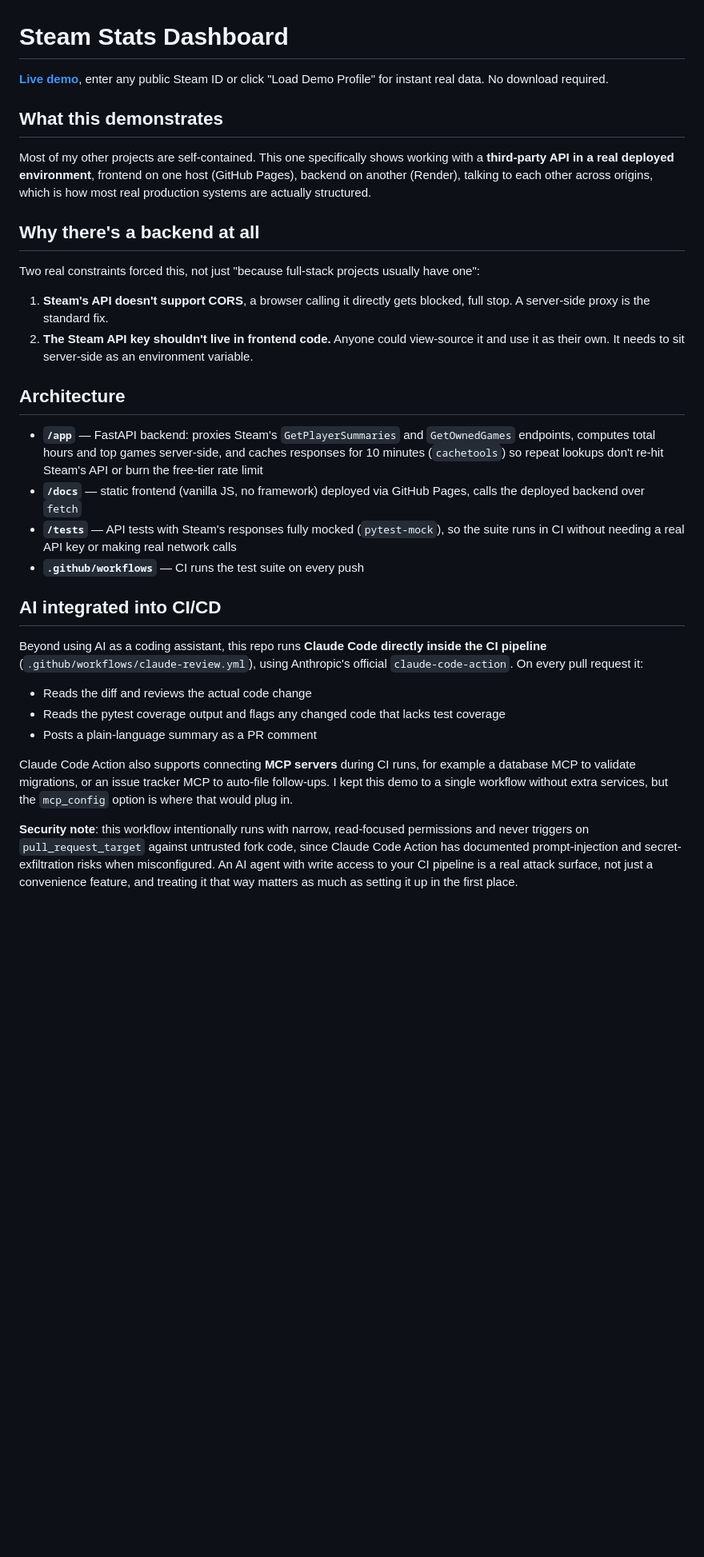
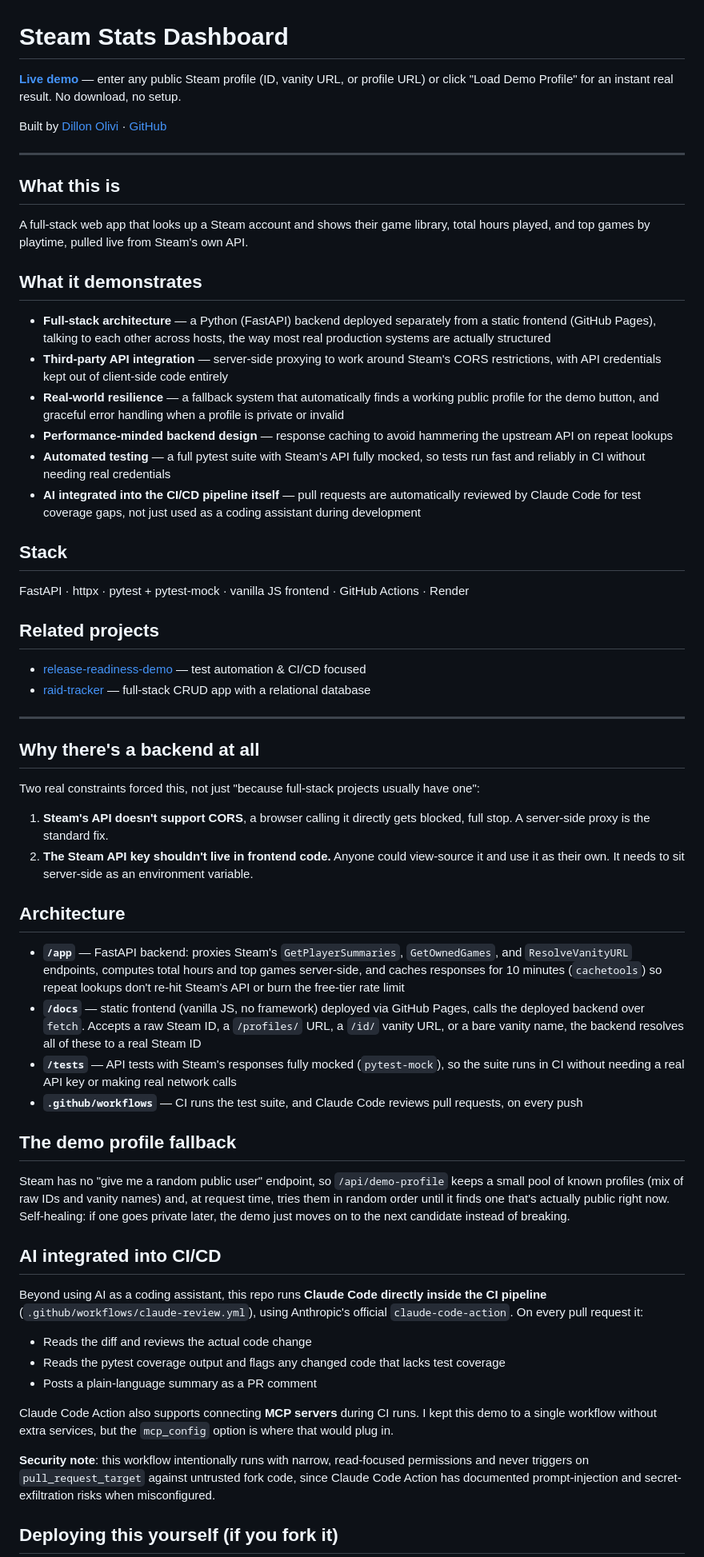
Before and after one commit to dillon-olivi/steam-dashboard, a Markdown page: README.md, the part around one of its changes. Shown at 80% size. GitHub-like rendering; blank space fills up the shorter version.

Commit message:
Enhance README with project details and instructions
Expanded the README to provide a detailed overview of the project, its architecture, and deployment instructions. Added sections on what the app demonstrates, related projects, and AI integration in CI/CD.

```diff
--- a/README.md
+++ b/README.md
@@ -1,16 +1,51 @@
 # Steam Stats Dashboard
 
-**[Live demo](https://dillon-olivi.github.io/steam-dashboard/)**, enter
-any public Steam ID or click "Load Demo Profile" for instant real data.
-No download required.
+**[Live demo](https://dillon-olivi.github.io/steam-dashboard/)** — enter
+any public Steam profile (ID, vanity URL, or profile URL) or click
+"Load Demo Profile" for an instant real result. No download, no setup.
 
-## What this demonstrates
+Built by [Dillon Olivi](https://www.dillonolivi-gamedesignportfolio.com/) · [GitHub](https://github.com/dillon-olivi)
 
-Most of my other projects are self-contained. This one specifically
-shows working with a **third-party API in a real deployed environment**,
-frontend on one host (GitHub Pages), backend on another (Render), talking
-to each other across origins, which is how most real production systems
-are actually structured.
+---
+
+## What this is
+
+A full-stack web app that looks up a Steam account and shows their
+game library, total hours played, and top games by playtime, pulled
+live from Steam's own API.
+
+## What it demonstrates
+
+- **Full-stack architecture** — a Python (FastAPI) backend deployed
+  separately from a static frontend (GitHub Pages), talking to each
+  other across hosts, the way most real production systems are
+  actually structured
+- **Third-party API integration** — server-side proxying to work
+  around Steam's CORS restrictions, with API credentials kept out of
+  client-side code entirely
+- **Real-world resilience** — a fallback system that automatically
+  finds a working public profile for the demo button, and graceful
+  error handling when a profile is private or invalid
+- **Performance-minded backend design** — response caching to avoid
+  hammering the upstream API on repeat lookups
+- **Automated testing** — a full pytest suite with Steam's API fully
+  mocked, so tests run fast and reliably in CI without needing real
+  credentials
+- **AI integrated into the CI/CD pipeline itself** — pull requests are
+  automatically reviewed by Claude Code for test coverage gaps, not
+  just used as a coding assistant during development
+
+## Stack
+
+FastAPI · httpx · pytest + pytest-mock · vanilla JS frontend ·
+GitHub Actions · Render
+
+## Related projects
+
+- [release-readiness-demo](https://github.com/dillon-olivi/release-readiness-demo) — test automation & CI/CD focused
+- [raid-tracker](https://github.com/dillon-olivi/raid-tracker) — full-stack CRUD app with a relational database
+
+---
 
 ## Why there's a backend at all
 
@@ -25,17 +60,28 @@ usually have one":
 
 ## Architecture
 
-- **`/app`** — FastAPI backend: proxies Steam's `GetPlayerSummaries` and
-  `GetOwnedGames` endpoints, computes total hours and top games
-  server-side, and caches responses for 10 minutes (`cachetools`) so
-  repeat lookups don't re-hit Steam's API or burn the free-tier rate
-  limit
+- **`/app`** — FastAPI backend: proxies Steam's `GetPlayerSummaries`,
+  `GetOwnedGames`, and `ResolveVanityURL` endpoints, computes total
+  hours and top games server-side, and caches responses for 10 minutes
+  (`cachetools`) so repeat lookups don't re-hit Steam's API or burn
+  the free-tier rate limit
 - **`/docs`** — static frontend (vanilla JS, no framework) deployed via
-  GitHub Pages, calls the deployed backend over `fetch`
+  GitHub Pages, calls the deployed backend over `fetch`. Accepts a raw
+  Steam ID, a `/profiles/` URL, a `/id/` vanity URL, or a bare vanity
+  name, the backend resolves all of these to a real Steam ID
 - **`/tests`** — API tests with Steam's responses fully mocked
   (`pytest-mock`), so the suite runs in CI without needing a real API
   key or making real network calls
-- **`.github/workflows`** — CI runs the test suite on every push
+- **`.github/workflows`** — CI runs the test suite, and Claude Code
+  reviews pull requests, on every push
+
+## The demo profile fallback
+
+Steam has no "give me a random public user" endpoint, so `/api/demo-profile`
+keeps a small pool of known profiles (mix of raw IDs and vanity names)
+and, at request time, tries them in random order until it finds one
+that's actually public right now. Self-healing: if one goes private
+later, the demo just moves on to the next candidate instead of breaking.
 
 ## AI integrated into CI/CD
 
@@ -49,19 +95,14 @@ using Anthropic's official `claude-code-action`. On every pull request it:
 - Posts a plain-language summary as a PR comment
 
 Claude Code Action also supports connecting **MCP servers** during CI
-runs, for example a database MCP to validate migrations, or an issue
-tracker MCP to auto-file follow-ups. I kept this demo to a single
-workflow without extra services, but the `mcp_config` option is where
-that would plug in.
+runs. I kept this demo to a single workflow without extra services,
+but the `mcp_config` option is where that would plug in.
 
 **Security note**: this workflow intentionally runs with narrow,
 read-focused permissions and never triggers on `pull_request_target`
 against untrusted fork code, since Claude Code Action has documented
-prompt-injection and secret-exfiltration risks when misconfigured. An
-AI agent with write access to your CI pipeline is a real attack
-surface, not just a convenience feature, and treating it that way
-matters as much as setting it up in the first place.
+prompt-injection and secret-exfiltration risks when misconfigured.
 
-
+## Deploying this yourself (if you fork it)
 
 **1. Get a free Steam Web API key**
```
Also changed, not shown: other parts of README.md (+9 -16 lines).
